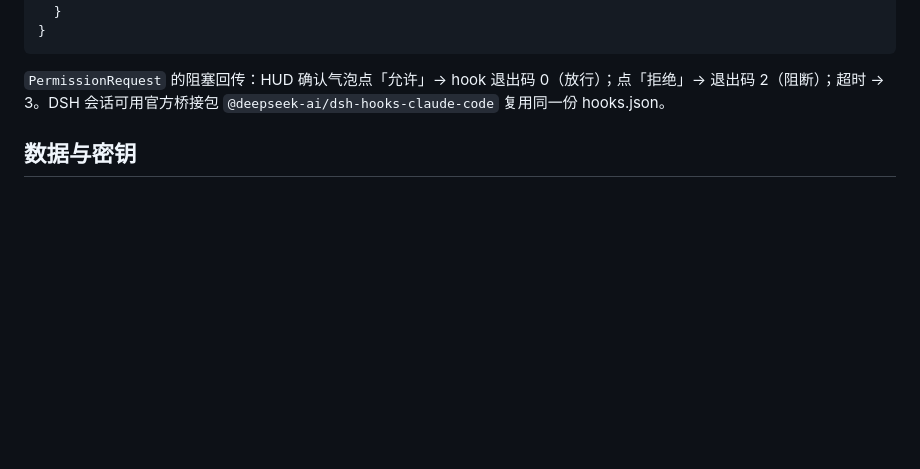
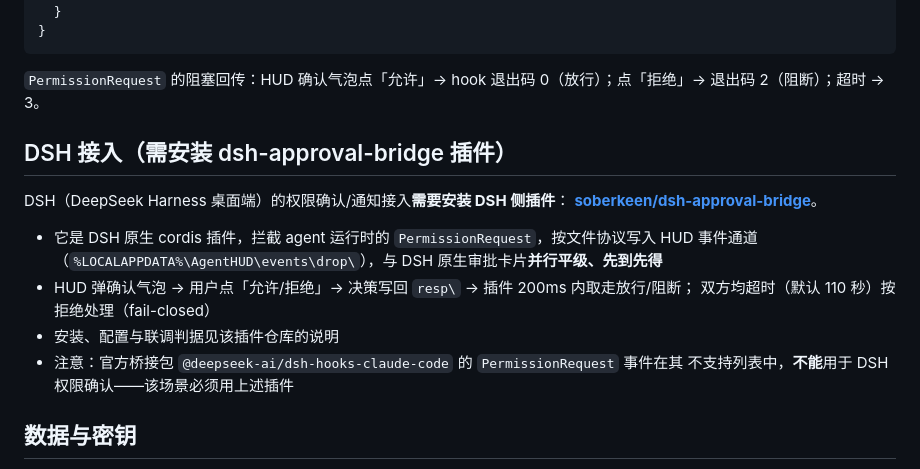
Before and after one commit to soberkeen/agent-hud, a Markdown page: README.md, the part around the change. Rendered like a GitHub page; blank space fills up the shorter version.

Commit message:
docs: 声明 DSH 接入需 dsh-approval-bridge 插件，纠正官方桥接包误导
- README 新增「DSH 接入」章节：链接 soberkeen/dsh-approval-bridge，
  说明并行先到先得/fail-closed/安装入口
- 纠正旧说法：@deepseek-ai/dsh-hooks-claude-code 的 PermissionRequest
  在不支持列表，不能用于 DSH 权限确认

````diff
--- a/README.md
+++ b/README.md
@@ -67,7 +67,20 @@ agent-hud.exe -debugdata    测试两个数据源（只输出成败与数字，
 }
 ```
 
-`PermissionRequest` 的阻塞回传：HUD 确认气泡点「允许」→ hook 退出码 0（放行）；点「拒绝」→ 退出码 2（阻断）；超时 → 3。DSH 会话可用官方桥接包 `@deepseek-ai/dsh-hooks-claude-code` 复用同一份 hooks.json。
+`PermissionRequest` 的阻塞回传：HUD 确认气泡点「允许」→ hook 退出码 0（放行）；点「拒绝」→ 退出码 2（阻断）；超时 → 3。
+
+## DSH 接入（需安装 dsh-approval-bridge 插件）
+
+DSH（DeepSeek Harness 桌面端）的权限确认/通知接入**需要安装 DSH 侧插件**：
+[**soberkeen/dsh-approval-bridge**](https://github.com/soberkeen/dsh-approval-bridge)。
+
+- 它是 DSH 原生 cordis 插件，拦截 agent 运行时的 `PermissionRequest`，按文件协议写入
+  HUD 事件通道（`%LOCALAPPDATA%\AgentHUD\events\drop\`），与 DSH 原生审批卡片**并行平级、先到先得**
+- HUD 弹确认气泡 → 用户点「允许/拒绝」→ 决策写回 `resp\` → 插件 200ms 内取走放行/阻断；
+  双方均超时（默认 110 秒）按拒绝处理（fail-closed）
+- 安装、配置与联调判据见该插件仓库的说明
+- 注意：官方桥接包 `@deepseek-ai/dsh-hooks-claude-code` 的 `PermissionRequest` 事件在其
+  不支持列表中，**不能**用于 DSH 权限确认——该场景必须用上述插件
 
 ## 数据与密钥
 
````
